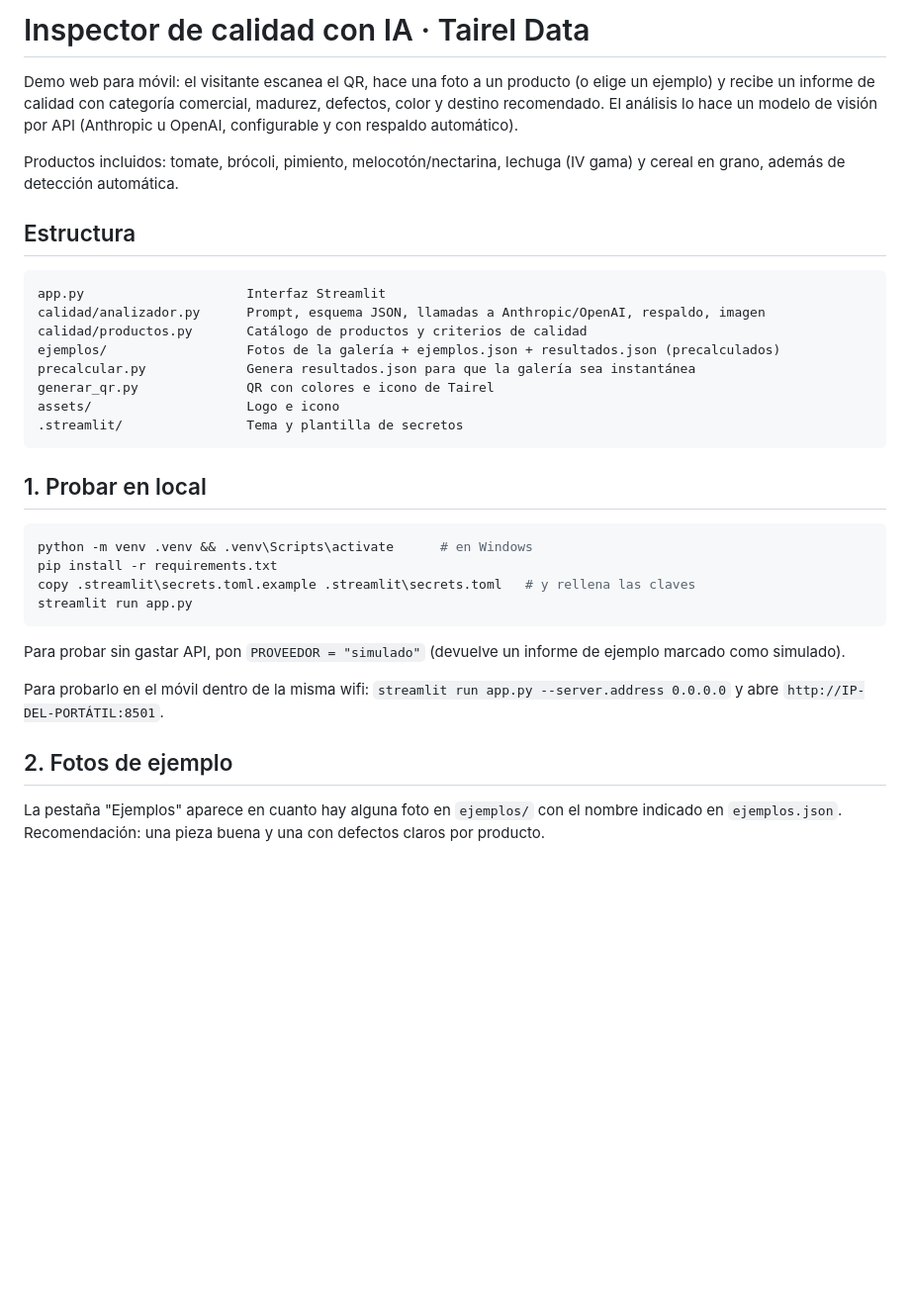
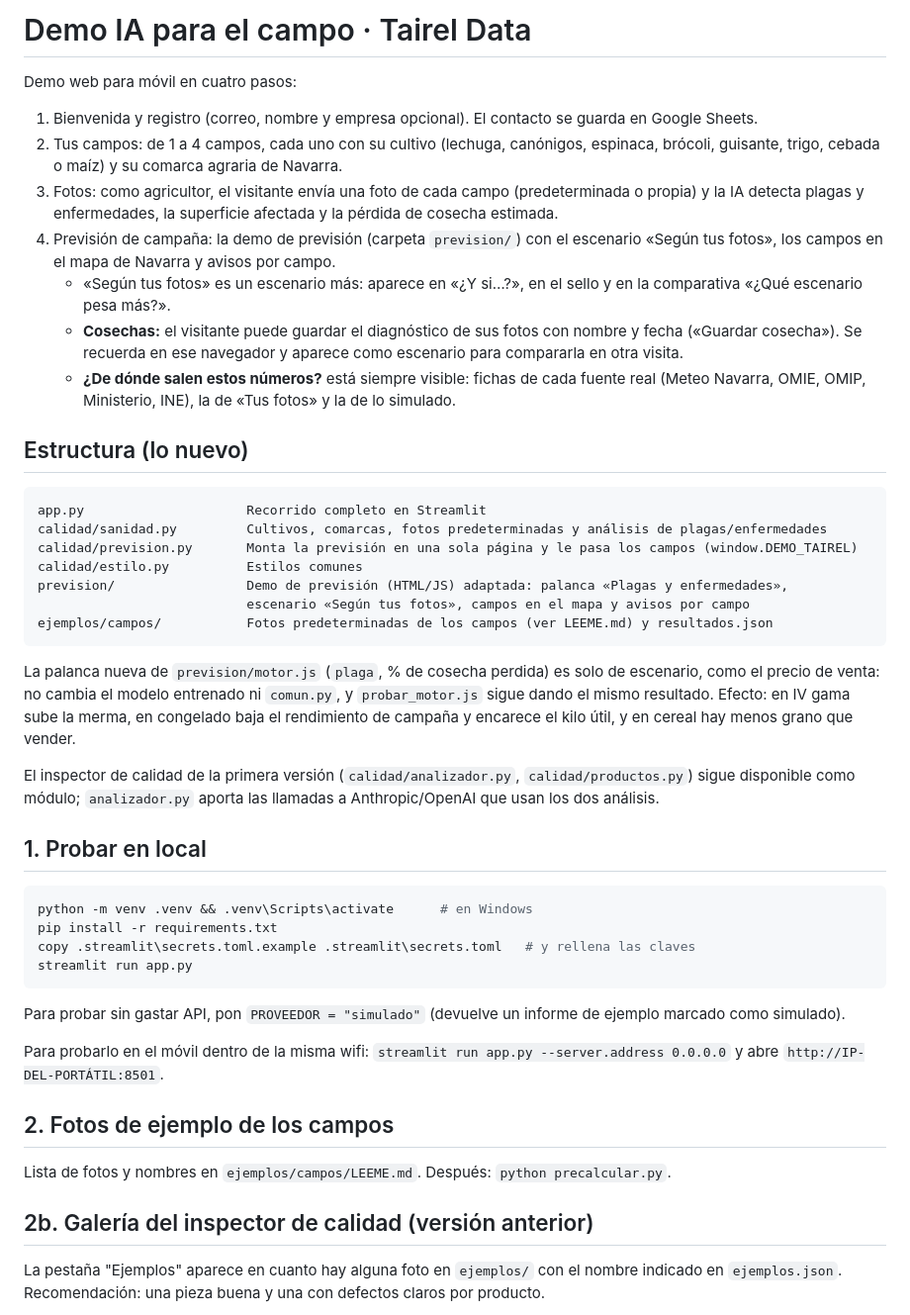
Before and after one commit to agiTairel/Demo-vision, a Markdown page: README.md, the part around one of its changes. Shown at 99% size. Drawn GitHub-style; blank space fills up the shorter version.

````diff
--- a/README.md
+++ b/README.md
@@ -1,21 +1,30 @@
-# Inspector de calidad con IA · Tairel Data
+# Demo IA para el campo · Tairel Data
 
-Demo web para móvil: el visitante escanea el QR, hace una foto a un producto (o elige un ejemplo) y recibe un informe de calidad con categoría comercial, madurez, defectos, color y destino recomendado. El análisis lo hace un modelo de visión por API (Anthropic u OpenAI, configurable y con respaldo automático).
+Demo web para móvil en cuatro pasos:
 
-Productos incluidos: tomate, brócoli, pimiento, melocotón/nectarina, lechuga (IV gama) y cereal en grano, además de detección automática.
+1. Bienvenida y registro (correo, nombre y empresa opcional). El contacto se guarda en Google Sheets.
+2. Tus campos: de 1 a 4 campos, cada uno con su cultivo (lechuga, canónigos, espinaca, brócoli, guisante, trigo, cebada o maíz) y su comarca agraria de Navarra.
+3. Fotos: como agricultor, el visitante envía una foto de cada campo (predeterminada o propia) y la IA detecta plagas y enfermedades, la superficie afectada y la pérdida de cosecha estimada.
+4. Previsión de campaña: la demo de previsión (carpeta `prevision/`) con el escenario «Según tus fotos», los campos en el mapa de Navarra y avisos por campo.
+   - «Según tus fotos» es un escenario más: aparece en «¿Y si…?», en el sello y en la comparativa «¿Qué escenario pesa más?».
+   - **Cosechas:** el visitante puede guardar el diagnóstico de sus fotos con nombre y fecha («Guardar cosecha»). Se recuerda en ese navegador y aparece como escenario para compararla en otra visita.
+   - **¿De dónde salen estos números?** está siempre visible: fichas de cada fuente real (Meteo Navarra, OMIE, OMIP, Ministerio, INE), la de «Tus fotos» y la de lo simulado.
 
-## Estructura
+## Estructura (lo nuevo)
 
 ```
-app.py                     Interfaz Streamlit
-calidad/analizador.py      Prompt, esquema JSON, llamadas a Anthropic/OpenAI, respaldo, imagen
-calidad/productos.py       Catálogo de productos y criterios de calidad
-ejemplos/                  Fotos de la galería + ejemplos.json + resultados.json (precalculados)
-precalcular.py             Genera resultados.json para que la galería sea instantánea
-generar_qr.py              QR con colores e icono de Tairel
-assets/                    Logo e icono
-.streamlit/                Tema y plantilla de secretos
+app.py                     Recorrido completo en Streamlit
+calidad/sanidad.py         Cultivos, comarcas, fotos predeterminadas y análisis de plagas/enfermedades
+calidad/prevision.py       Monta la previsión en una sola página y le pasa los campos (window.DEMO_TAIREL)
+calidad/estilo.py          Estilos comunes
+prevision/                 Demo de previsión (HTML/JS) adaptada: palanca «Plagas y enfermedades»,
+                           escenario «Según tus fotos», campos en el mapa y avisos por campo
+ejemplos/campos/           Fotos predeterminadas de los campos (ver LEEME.md) y resultados.json
 ```
+
+La palanca nueva de `prevision/motor.js` (`plaga`, % de cosecha perdida) es solo de escenario, como el precio de venta: no cambia el modelo entrenado ni `comun.py`, y `probar_motor.js` sigue dando el mismo resultado. Efecto: en IV gama sube la merma, en congelado baja el rendimiento de campaña y encarece el kilo útil, y en cereal hay menos grano que vender.
+
+El inspector de calidad de la primera versión (`calidad/analizador.py`, `calidad/productos.py`) sigue disponible como módulo; `analizador.py` aporta las llamadas a Anthropic/OpenAI que usan los dos análisis.
 
 ## 1. Probar en local
 
@@ -30,7 +39,11 @@ Para probar sin gastar API, pon `PROVEEDOR = "simulado"` (devuelve un informe de
 
 Para probarlo en el móvil dentro de la misma wifi: `streamlit run app.py --server.address 0.0.0.0` y abre `http://IP-DEL-PORTÁTIL:8501`.
 
-## 2. Fotos de ejemplo
+## 2. Fotos de ejemplo de los campos
+
+Lista de fotos y nombres en `ejemplos/campos/LEEME.md`. Después: `python precalcular.py`.
+
+## 2b. Galería del inspector de calidad (versión anterior)
 
 La pestaña "Ejemplos" aparece en cuanto hay alguna foto en `ejemplos/` con el nombre indicado en `ejemplos.json`. Recomendación: una pieza buena y una con defectos claros por producto.
 
````
Also changed, not shown: other parts of README.md (+16 -0 lines).
